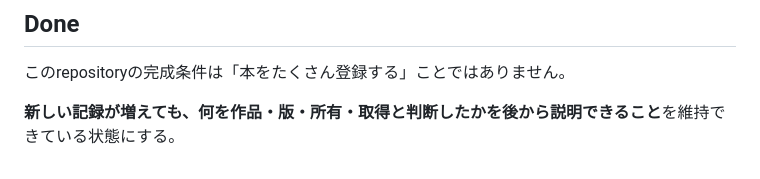
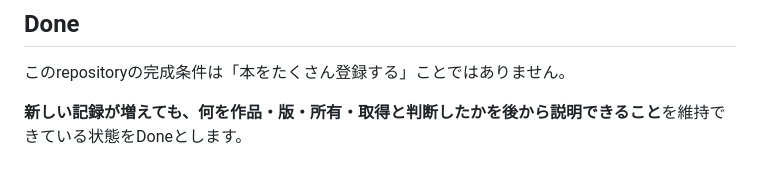
Before and after one commit to KAFKA2306/books, a Markdown page: README.md, the part around the change. Drawn GitHub-style.

```diff
--- a/README.md
+++ b/README.md
@@ -195,4 +195,4 @@ tests/       deterministic contracts
 
 このrepositoryの完成条件は「本をたくさん登録する」ことではありません。
 
-**新しい記録が増えても、何を作品・版・所有・取得と判断したかを後から説明できること**を維持できている状態にする。
+**新しい記録が増えても、何を作品・版・所有・取得と判断したかを後から説明できること**を維持できている状態をDoneとします。
```
